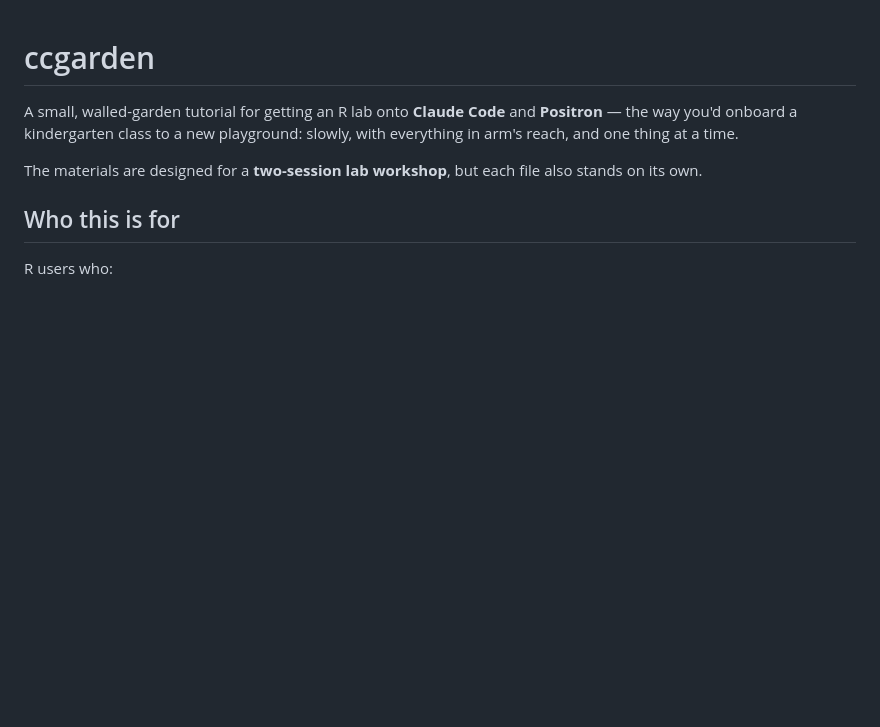
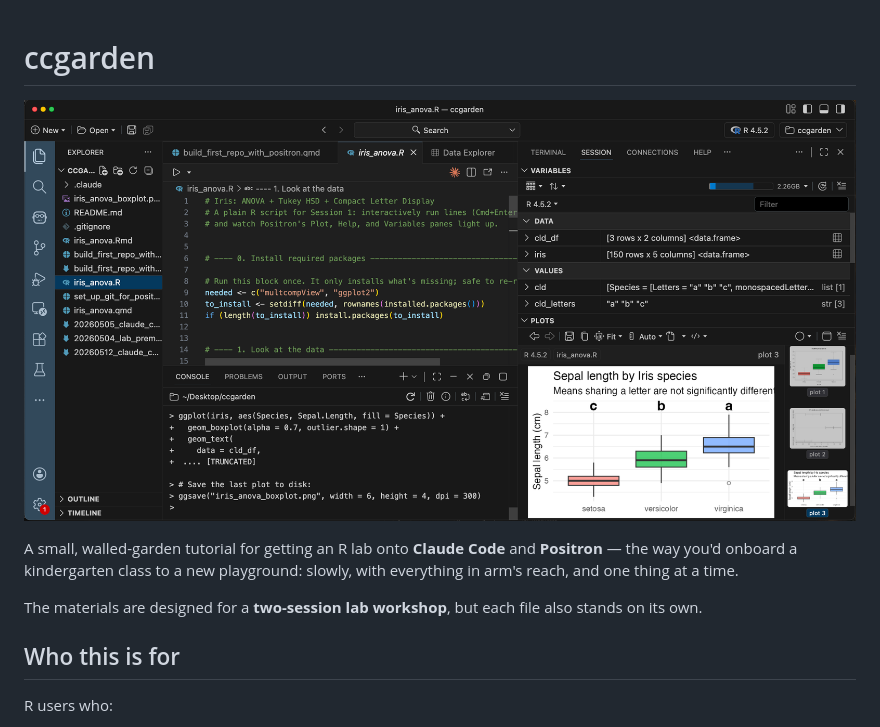
Before and after one commit to faustovrz/ccgarden, a Markdown page: README.md, the part around the change. GitHub-like rendering; pictures changed too: Screenshot_ccgarden.png (added); blank space fills up the shorter version.

Commit message:
Add hero screenshot to README
Shows Positron running iris_anova.R with the Variables pane and the
labeled boxplot in the Plots pane — the Session 1 "look how nice this
IDE is" moment, visible the moment a visitor lands on the repo.

Co-Authored-By: Claude Opus 4.7 (1M context) <noreply@anthropic.com>

```diff
--- a/README.md
+++ b/README.md
@@ -1,4 +1,6 @@
 # ccgarden
+
+![Positron running iris_anova.R: editor, Variables pane, and Plots pane all visible at once](Screenshot_ccgarden.png)
 
 A small, walled-garden tutorial for getting an R lab onto **Claude Code** and
 **Positron** — the way you'd onboard a kindergarten class to a new playground:
```
